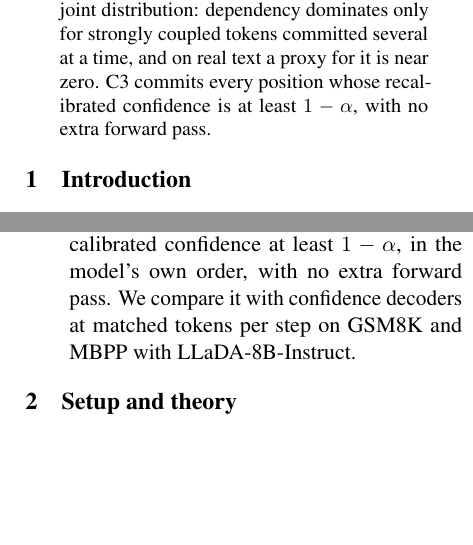
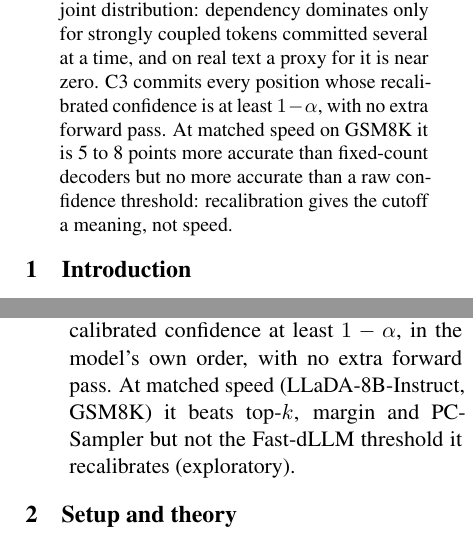
Before and after one commit to abhirajratna/ANLP-Project, a LaTeX paper (paper/main.tex, which reads paper/sections/01_intro.tex): two parts of the columns of pages 1 and 2 of 12, joined at a grey line, cut so that both start at the same text, the shorter picture padded with empty space. Compiled offline with pdfLaTeX; a LaTeX package or settings file that is missing is left out.

Commit message:
C3 outcome in the abstract and intro (GSM8K, matched speed: beats the fixed-count decoders, not the raw threshold); three §5 trims that pay for §6's MBPP clause

```diff
--- a/paper/main.tex
+++ b/paper/main.tex
@@ -64,9 +64,11 @@ estimator's bias. C2 computes the dependency and estimation errors of committing
 tokens at once exactly on a JSON probe with known joint distribution: dependency dominates
 only for strongly coupled tokens committed several at a time, and on real text a proxy for it
 is near zero. C3 commits every position whose recalibrated confidence is at least $1-\alpha$,
-with no extra forward pass.
-% TODO(results): C3 outcome, same wording as the C3 TODO in 01_intro.tex (ayush: if no gain at
-%   matched speed, 'calibration-preserving, honest null on speed').
+with no extra forward pass. At matched speed on GSM8K it is 5 to 8 points more accurate
+than fixed-count decoders but no more accurate than a raw confidence threshold: recalibration
+gives the cutoff a meaning, not speed.
+% Hand-typed from artifacts/c3/macros_c3.tex: CThreeTTwelveGsmMatchedDiff{Margin,PcSampler}SpeedTwo
+%   (5 to 8 points) and ...ThresholdSpeedTwo (interval holds 0).
 \end{abstract}
 
 \input{sections/01_intro}
--- a/paper/sections/01_intro.tex
+++ b/paper/sections/01_intro.tex
@@ -57,16 +57,8 @@ Three contributions follow.
   at 2--8 tokens per step.
 \item \textbf{C3, a calibrated commitment policy} (\S\ref{sec:c3}). C3a commits as many
   positions as have recalibrated confidence at least $1-\alpha$, in
-  the model's own order, with no extra forward pass. We compare it with confidence decoders
-  at matched tokens per step on GSM8K and MBPP with LLaDA-8B-Instruct.
-  % TODO(results): the C3 sentence from the T12 matched-speed table (Sec. 6).  Name the
-  %   baselines actually run (final-plan.md: top-k, Fast-dLLM threshold, entropy-bounded,
-  %   margin, KLASS, PC-Sampler) in place of "confidence decoders".  Wording per outcome:
-  %   (a) gain: "At matched speed C3a is <more accurate than / as accurate as> the best
-  %       baseline on <tasks>."
-  %   (b) no gain: "At matched speed C3a is no more accurate than the Fast-dLLM threshold; we
-  %       report the null."
-  %   (c) T12 not done at the 30 Oct freeze: drop this item, say "We make two
-  %       contributions", and move C3a to future work in limitations.tex (final-plan.md,
-  %       "Cut to future work").
+  the model's own order, with no extra forward pass. At matched speed
+  (LLaDA-8B-Instruct, GSM8K) it beats top-$k$, margin and PC-Sampler but not the Fast-dLLM
+  threshold it recalibrates (exploratory).
+  % MBPP clause (N = \Cres{CThreeTTwelveMbppN} of 250, prereg deviation 17) once parth scores it.
 \end{itemize}
```
Also changed, not shown: paper/sections/05_c2.tex (+6 -6 lines).
